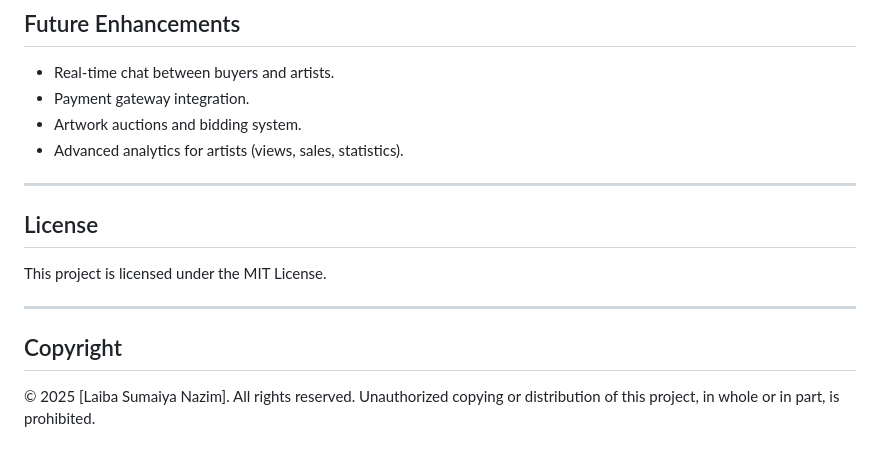
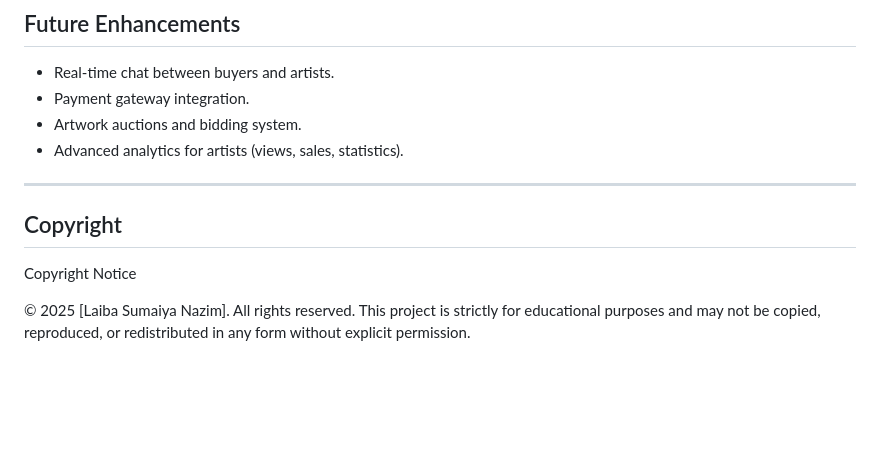
Before and after one commit to puuumeow/ArtBlossoms, a Markdown page: README.md, the part around the change. Rendered like a GitHub page; blank space fills up the shorter version.

```diff
--- a/README.md
+++ b/README.md
@@ -156,12 +156,9 @@ ArtBlossoms/
 
 ---
 
-## License
-
-This project is licensed under the MIT License.
-
----
 
 ## Copyright
 
-© 2025 \[Laiba Sumaiya Nazim]. All rights reserved. Unauthorized copying or distribution of this project, in whole or in part, is prohibited.
+Copyright Notice
+
+© 2025 [Laiba Sumaiya Nazim]. All rights reserved. This project is strictly for educational purposes and may not be copied, reproduced, or redistributed in any form without explicit permission.
```
